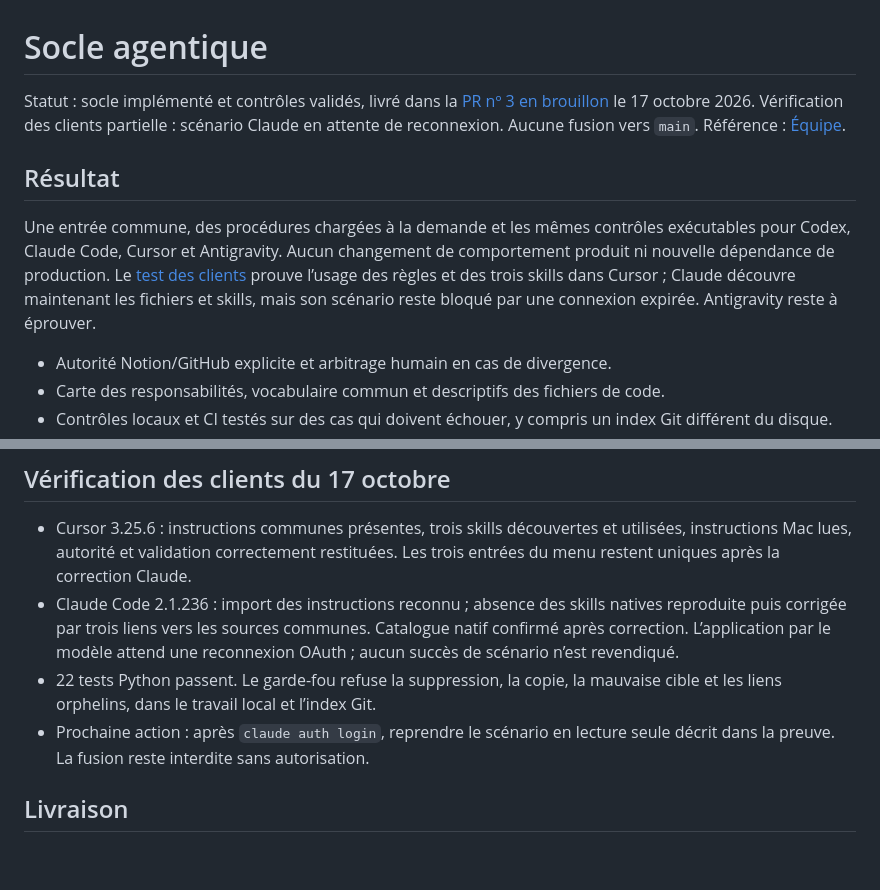
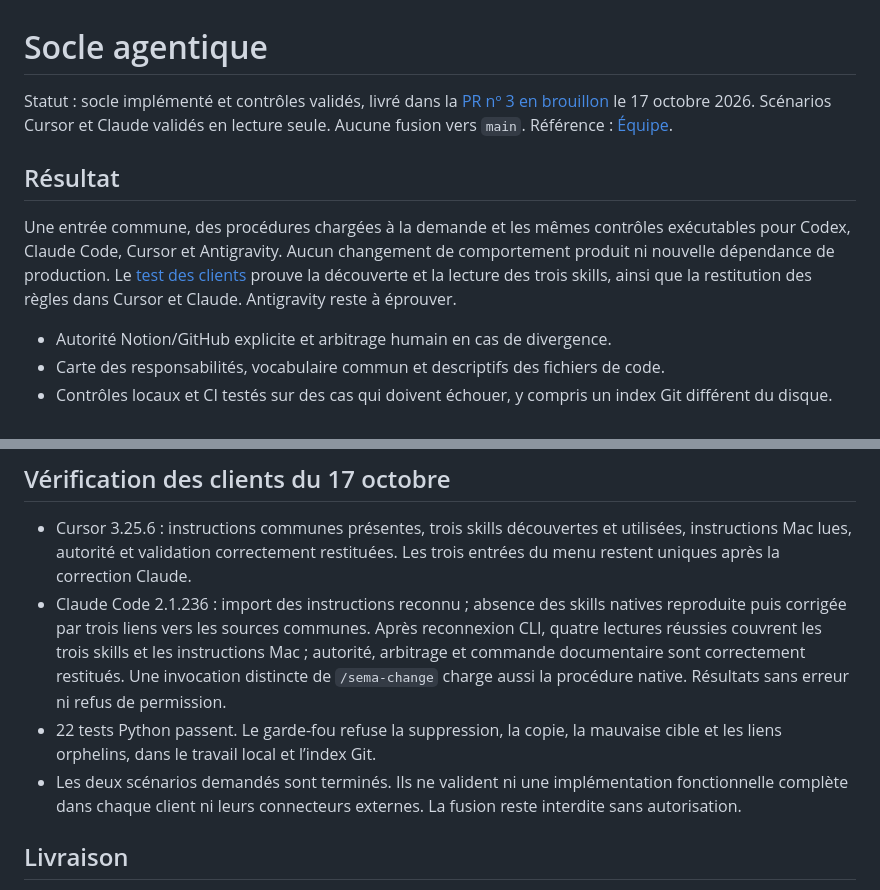
Before and after one commit to antoineberjoan/sema, a Markdown page: docs/plans/agent-foundation.md, 2 parts joined by grey strips. GitHub-like rendering; blank space fills up the shorter version.

```diff
--- a/docs/plans/agent-foundation.md
+++ b/docs/plans/agent-foundation.md
@@ -1,10 +1,10 @@
 # Socle agentique
 
-Statut : socle implémenté et contrôles validés, livré dans la [PR nº 3 en brouillon](https://github.com/antoineberjoan/sema/pull/3) le 17 octobre 2026. Vérification des clients partielle : scénario Claude en attente de reconnexion. Aucune fusion vers `main`. Référence : [Équipe](https://app.notion.com/p/3fbd18bb0dea81c9b117c11a249e57df).
+Statut : socle implémenté et contrôles validés, livré dans la [PR nº 3 en brouillon](https://github.com/antoineberjoan/sema/pull/3) le 17 octobre 2026. Scénarios Cursor et Claude validés en lecture seule. Aucune fusion vers `main`. Référence : [Équipe](https://app.notion.com/p/3fbd18bb0dea81c9b117c11a249e57df).
 
 ## Résultat
 
-Une entrée commune, des procédures chargées à la demande et les mêmes contrôles exécutables pour Codex, Claude Code, Cursor et Antigravity. Aucun changement de comportement produit ni nouvelle dépendance de production. Le [test des clients](../validation/agent-clients.md) prouve l’usage des règles et des trois skills dans Cursor ; Claude découvre maintenant les fichiers et skills, mais son scénario reste bloqué par une connexion expirée. Antigravity reste à éprouver.
+Une entrée commune, des procédures chargées à la demande et les mêmes contrôles exécutables pour Codex, Claude Code, Cursor et Antigravity. Aucun changement de comportement produit ni nouvelle dépendance de production. Le [test des clients](../validation/agent-clients.md) prouve la découverte et la lecture des trois skills, ainsi que la restitution des règles dans Cursor et Claude. Antigravity reste à éprouver.
 
 - Autorité Notion/GitHub explicite et arbitrage humain en cas de divergence.
 - Carte des responsabilités, vocabulaire commun et descriptifs des fichiers de code.
@@ -40,9 +40,9 @@ Une entrée commune, des procédures chargées à la demande et les mêmes contr
 ## Vérification des clients du 17 octobre
 
 - Cursor 3.25.6 : instructions communes présentes, trois skills découvertes et utilisées, instructions Mac lues, autorité et validation correctement restituées. Les trois entrées du menu restent uniques après la correction Claude.
-- Claude Code 2.1.236 : import des instructions reconnu ; absence des skills natives reproduite puis corrigée par trois liens vers les sources communes. Catalogue natif confirmé après correction. L’application par le modèle attend une reconnexion OAuth ; aucun succès de scénario n’est revendiqué.
+- Claude Code 2.1.236 : import des instructions reconnu ; absence des skills natives reproduite puis corrigée par trois liens vers les sources communes. Après reconnexion CLI, quatre lectures réussies couvrent les trois skills et les instructions Mac ; autorité, arbitrage et commande documentaire sont correctement restitués. Une invocation distincte de `/sema-change` charge aussi la procédure native. Résultats sans erreur ni refus de permission.
 - 22 tests Python passent. Le garde-fou refuse la suppression, la copie, la mauvaise cible et les liens orphelins, dans le travail local et l’index Git.
-- Prochaine action : après `claude auth login`, reprendre le scénario en lecture seule décrit dans la preuve. La fusion reste interdite sans autorisation.
+- Les deux scénarios demandés sont terminés. Ils ne valident ni une implémentation fonctionnelle complète dans chaque client ni leurs connecteurs externes. La fusion reste interdite sans autorisation.
 
 ## Livraison
 
```
Also changed, not shown: docs/engineering/WORKFLOW.md (+1 -1 lines), docs/validation/agent-clients.md (+10 -8 lines).
